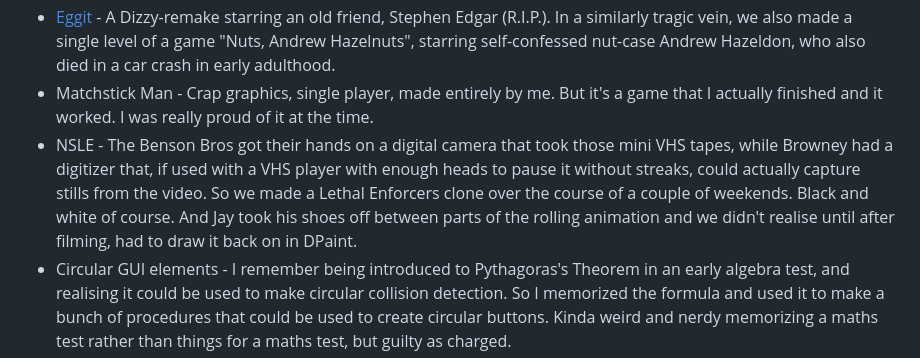
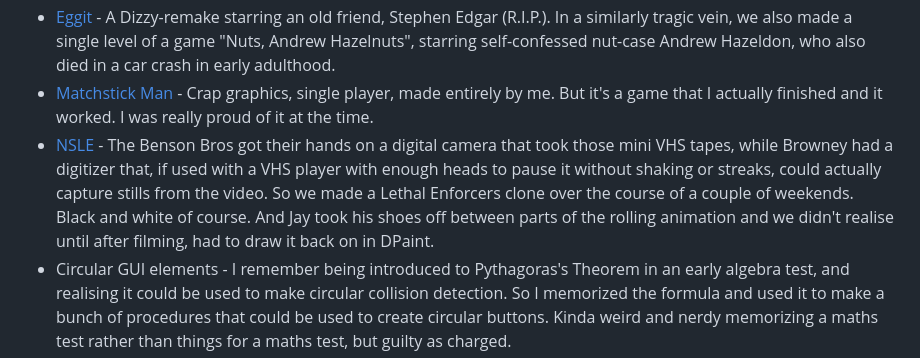
Before and after one commit to bitplane/bitplane.net, a Markdown page: dev/amos/index.md, the part around the change. Drawn GitHub-style.

Commit message:
scrawler

```diff
--- a/dev/amos/index.md
+++ b/dev/amos/index.md
@@ -76,16 +76,16 @@ which they mostly weren't.
   (R.I.P.). In a similarly tragic vein, we also made a single level of a game
   "Nuts, Andrew Hazelnuts", starring self-confessed nut-case Andrew Hazeldon,
   who also died in a car crash in early adulthood.
-* Matchstick Man - Crap graphics, single player, made entirely by me. But it's
-  a game that I actually finished and it worked. I was really proud of it at
-  the time.
-* NSLE - The Benson Bros got their hands on a digital camera that took those
-  mini VHS tapes, while Browney had a digitizer that, if used with a VHS player
-  with enough heads to pause it without streaks, could actually capture stills
-  from the video. So we made a Lethal Enforcers clone over the course of a
-  couple of weekends. Black and white of course. And Jay took his shoes off
-  between parts of the rolling animation and we didn't realise until after
-  filming, had to draw it back on in DPaint.
+* [Matchstick Man](matchstick-man) - Crap graphics, single player, made
+  entirely by me. But it's a game that I actually finished and it worked. I was
+  really proud of it at the time.
+* [NSLE](nsle) - The Benson Bros got their hands on a digital camera that took
+  those mini VHS tapes, while Browney had a digitizer that, if used with a VHS
+  player with enough heads to pause it without shaking or streaks, could
+  actually capture stills from the video. So we made a Lethal Enforcers clone
+  over the course of a couple of weekends. Black and white of course. And Jay
+  took his shoes off between parts of the rolling animation and we didn't
+  realise until after filming, had to draw it back on in DPaint.
 * Circular GUI elements - I remember being introduced to Pythagoras's Theorem
   in an early algebra test, and realising it could be used to make circular
   collision detection. So I memorized the formula and used it to make a bunch
```
Also changed, not shown: 1 other file.
